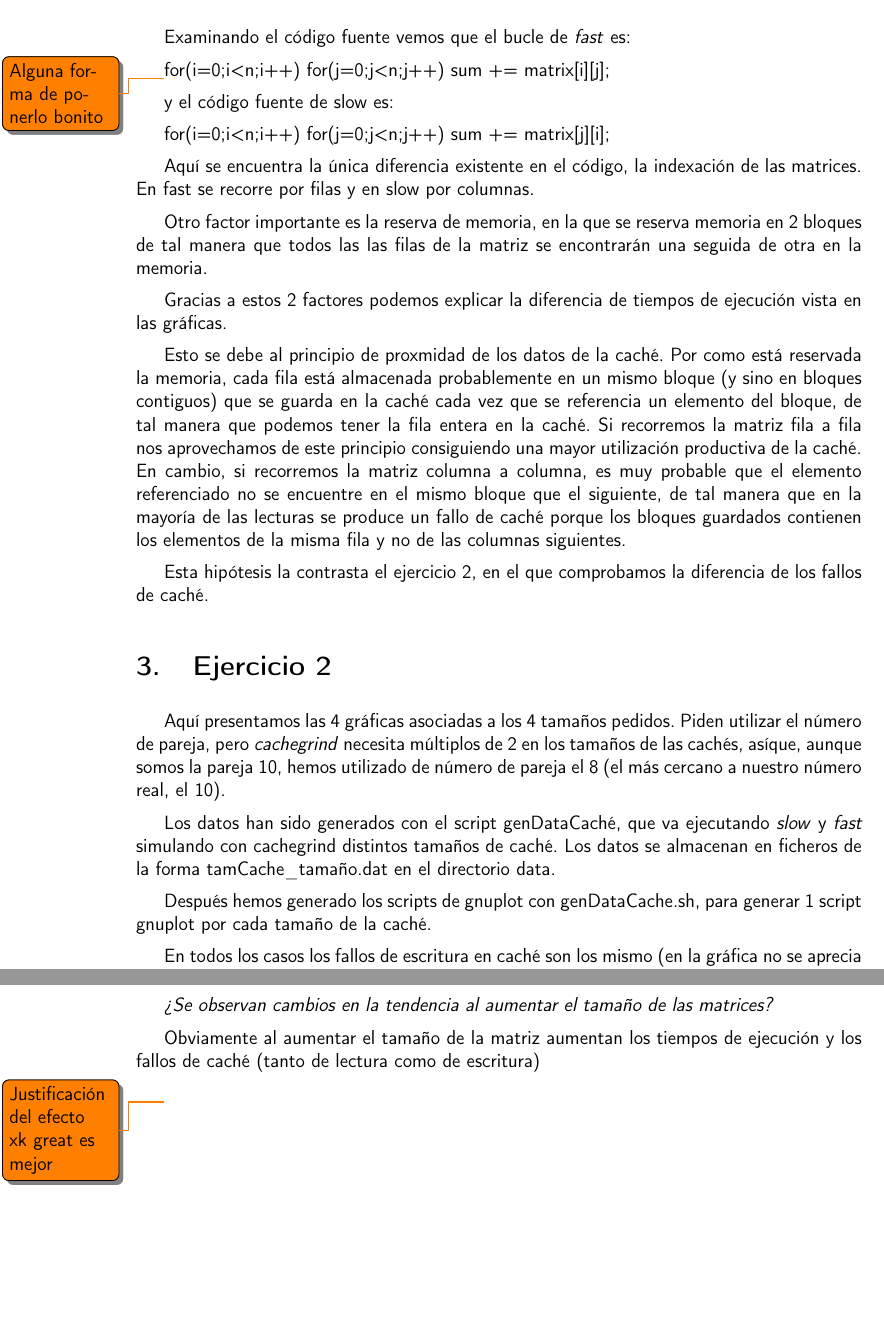
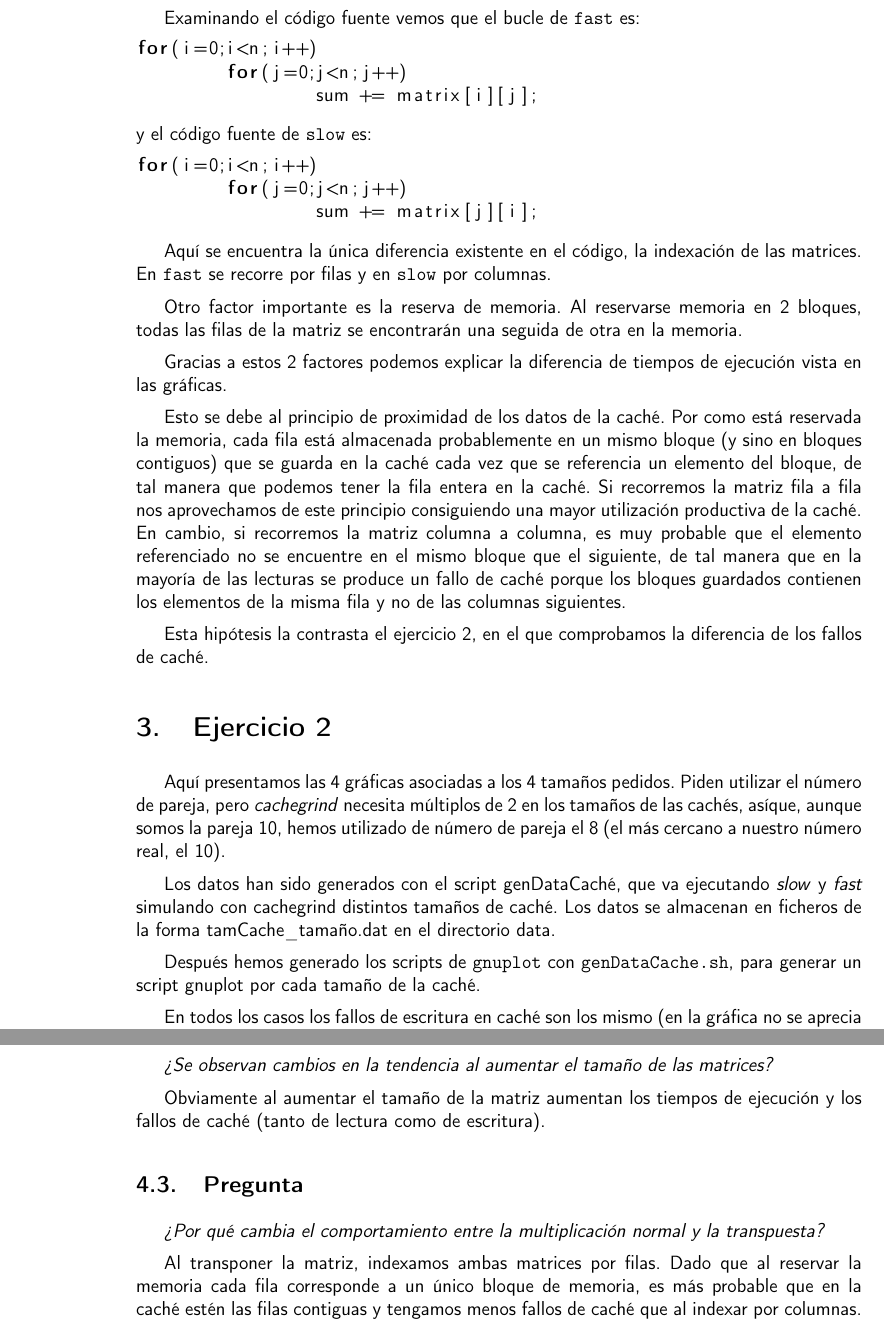
Before and after one commit to padsof-uam/arqo, a LaTeX document (Memoria.tex): two parts of pages 3 and 9 of 9, joined at a grey line, cut so that both start at the same text, the shorter picture padded with empty space. The pictures show the PDF file Memoria.pdf that the author committed with the source.

Commit message:
jkhagdfasdkjhafsdghjafsdghjkadfsgkhjafsdghjkafsdghjkafsdhkgjdsfghjkadfsghjkdafsghjkadfsghjkdafs

```diff
--- a/Memoria.tex
+++ b/Memoria.tex
@@ -17,34 +19,36 @@
 \todo{Hay que ejecutar en el Lab...}
 \section{Ejercicio 1}
 
-Esta es la gráfica generada con el script genData, que ejecuta los programas slow y fast guardando los tiempos de ejecución en un fichero (data/results)
+Esta es la gráfica generada con el script \texttt{genData}, que ejecuta los programas \texttt{slow} y \texttt{fast} guardando los tiempos de ejecución en un fichero (data/results)
 
 \begin{center}
 \includegraphics[width=0.7\textwidth]{graficas/fotos/ejercicio1.png}
 \end{center}
 
-Podemos comprobar claramente que el programa \emph{slow} es más lento que el \emph{fast}.
+Podemos comprobar claramente que el programa \texttt{slow} es más lento que el \texttt{fast}.
 
-Examinando el código fuente vemos que el bucle de \emph{fast} es:
+Examinando el código fuente vemos que el bucle de \texttt{fast} es:
 
-\todo{Alguna forma de ponerlo bonito}
+\begin{lstlisting}[language=c]
 for(i=0;i<n;i++)
 	for(j=0;j<n;j++)
 		sum += matrix[i][j];
+\end{lstlisting}
+y el código fuente de \texttt{slow} es:
 
-y el código fuente de slow es:
-
+\begin{lstlisting}[language=c]
 for(i=0;i<n;i++)
 	for(j=0;j<n;j++)
 		sum += matrix[j][i];
+\end{lstlisting}
 
-Aquí se encuentra la única diferencia existente en el código, la indexación de las matrices. En fast se recorre por filas y en slow por columnas.
+Aquí se encuentra la única diferencia existente en el código, la indexación de las matrices. En \texttt{fast} se recorre por filas y en \texttt{slow} por columnas.
 
-Otro factor importante es la reserva de memoria, en la que se reserva memoria en 2 bloques de tal manera que todos las las filas de la matriz se encontrarán una seguida de otra en la memoria.
+Otro factor importante es la reserva de memoria. Al reservarse memoria en 2 bloques, todas las filas de la matriz se encontrarán una seguida de otra en la memoria.
 
 Gracias a estos 2 factores podemos explicar la diferencia de tiempos de ejecución vista en las gráficas.
 
-Esto se debe al principio de proxmidad de los datos de la caché. Por como está reservada la memoria, cada fila está almacenada probablemente en un mismo bloque (y sino en bloques contiguos) que se guarda en la caché cada vez que se referencia un elemento del bloque, de tal manera que podemos tener la fila entera en la caché. Si recorremos la matriz fila a fila nos aprovechamos de este principio consiguiendo una mayor utilización productiva de la caché. En cambio, si recorremos la matriz columna a columna, es muy probable que el elemento referenciado no se encuentre en el mismo bloque que el siguiente, de tal manera que en la mayoría de las lecturas se produce un fallo de caché porque los bloques guardados contienen los elementos de la misma fila y no de las columnas siguientes.
+Esto se debe al principio de proximidad de los datos de la caché. Por como está reservada la memoria, cada fila está almacenada probablemente en un mismo bloque (y sino en bloques contiguos) que se guarda en la caché cada vez que se referencia un elemento del bloque, de tal manera que podemos tener la fila entera en la caché. Si recorremos la matriz fila a fila nos aprovechamos de este principio consiguiendo una mayor utilización productiva de la caché. En cambio, si recorremos la matriz columna a columna, es muy probable que el elemento referenciado no se encuentre en el mismo bloque que el siguiente, de tal manera que en la mayoría de las lecturas se produce un fallo de caché porque los bloques guardados contienen los elementos de la misma fila y no de las columnas siguientes.
 
 Esta hipótesis la contrasta el ejercicio 2, en el que comprobamos la diferencia de los fallos de caché.
 
@@ -54,7 +58,7 @@ Aquí presentamos las 4 gráficas asociadas a los 4 tamaños pedidos. Piden util
 
 Los datos han sido generados con el script genDataCaché, que va ejecutando \emph{slow} y \emph{fast} simulando con cachegrind distintos tamaños de caché. Los datos se almacenan en ficheros de la forma tamCache\_tamaño.dat en el directorio data.
 
-Después hemos generado los scripts de gnuplot con genDataCache.sh, para generar 1 script gnuplot por cada tamaño de la caché.
+Después hemos generado los scripts de \texttt{gnuplot} con \texttt{genDataCache.sh}, para generar un script gnuplot por cada tamaño de la caché.
 
 En todos los casos los fallos de escritura en caché son los mismo (en la gráfica no se aprecia pero en los ficheros de datos se ve claramente), pero los fallos de lectura de caché si son muy distintos, corroborando la hipótesis del ejercicio 1, que la diferencia de tiempos de ejecución la provocan los fallos de caché.
 
@@ -144,7 +148,10 @@ Lo mismo sucede en este caso, con los fallos de escritura.
 
 \subsection{Pregunta}\emph{¿Se observan cambios en la tendencia al aumentar el tamaño de las matrices?}
 
-Obviamente al aumentar el tamaño de la matriz aumentan los tiempos de ejecución y los fallos de caché (tanto de lectura como de escritura)
+Obviamente al aumentar el tamaño de la matriz aumentan los tiempos de ejecución y los fallos de caché (tanto de lectura como de escritura).
 
-\todo{Justificación del efecto xk great es mejor}
+\subsection{Pregunta}\emph{¿Por qué cambia el comportamiento entre la multiplicación normal y la transpuesta?}
+
+Al transponer la matriz, indexamos ambas matrices por filas. Dado que al reservar la memoria cada fila corresponde a un único bloque de memoria, es más probable que en la caché estén las filas contiguas y tengamos menos fallos de caché que al indexar por columnas.
+
  \end{document}
```
Also changed, not shown: Memoria.pdf, Memoria.tex (2 more changed lines). Lines whose indentation alone changed are shown as unchanged.
